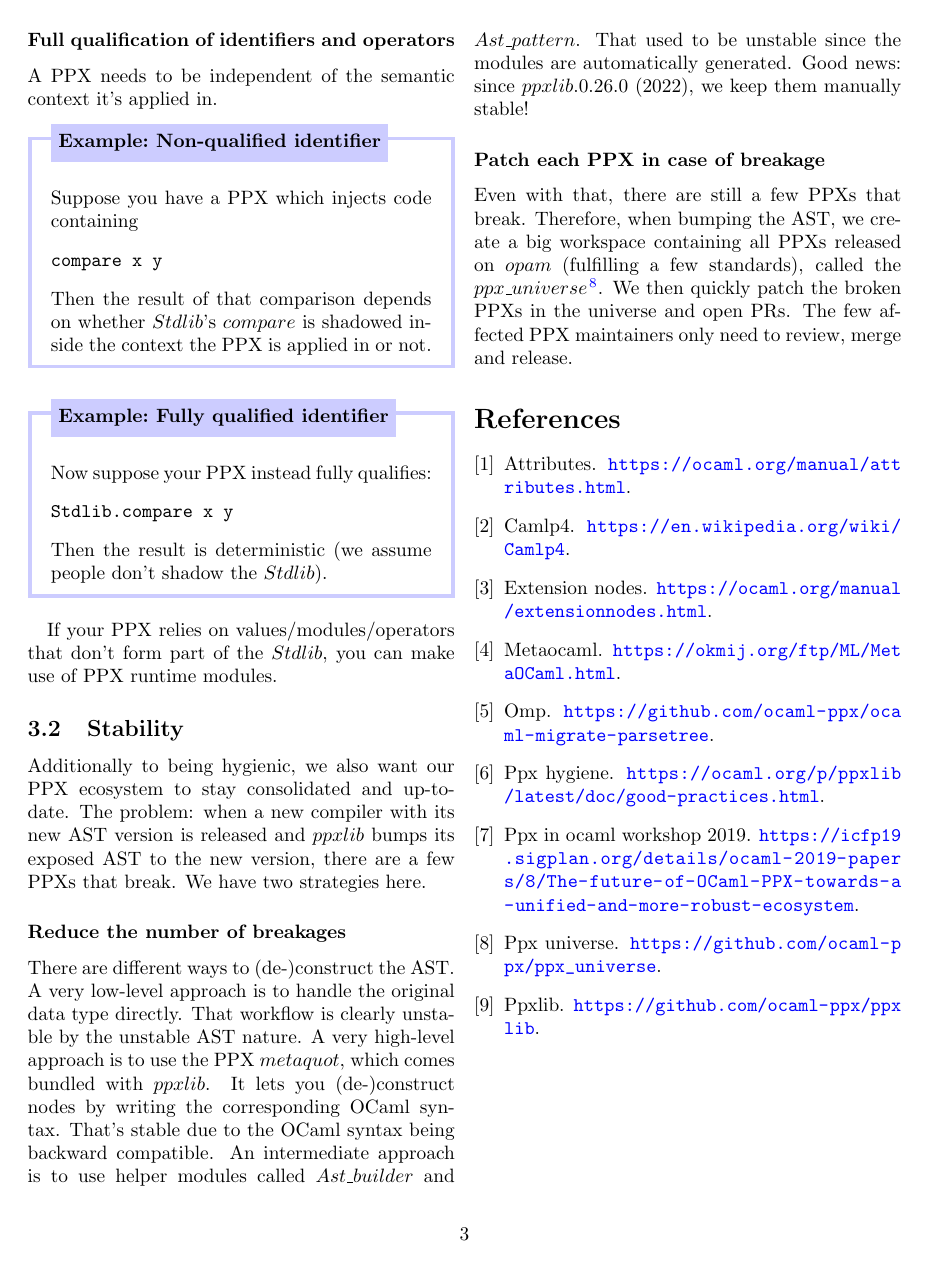
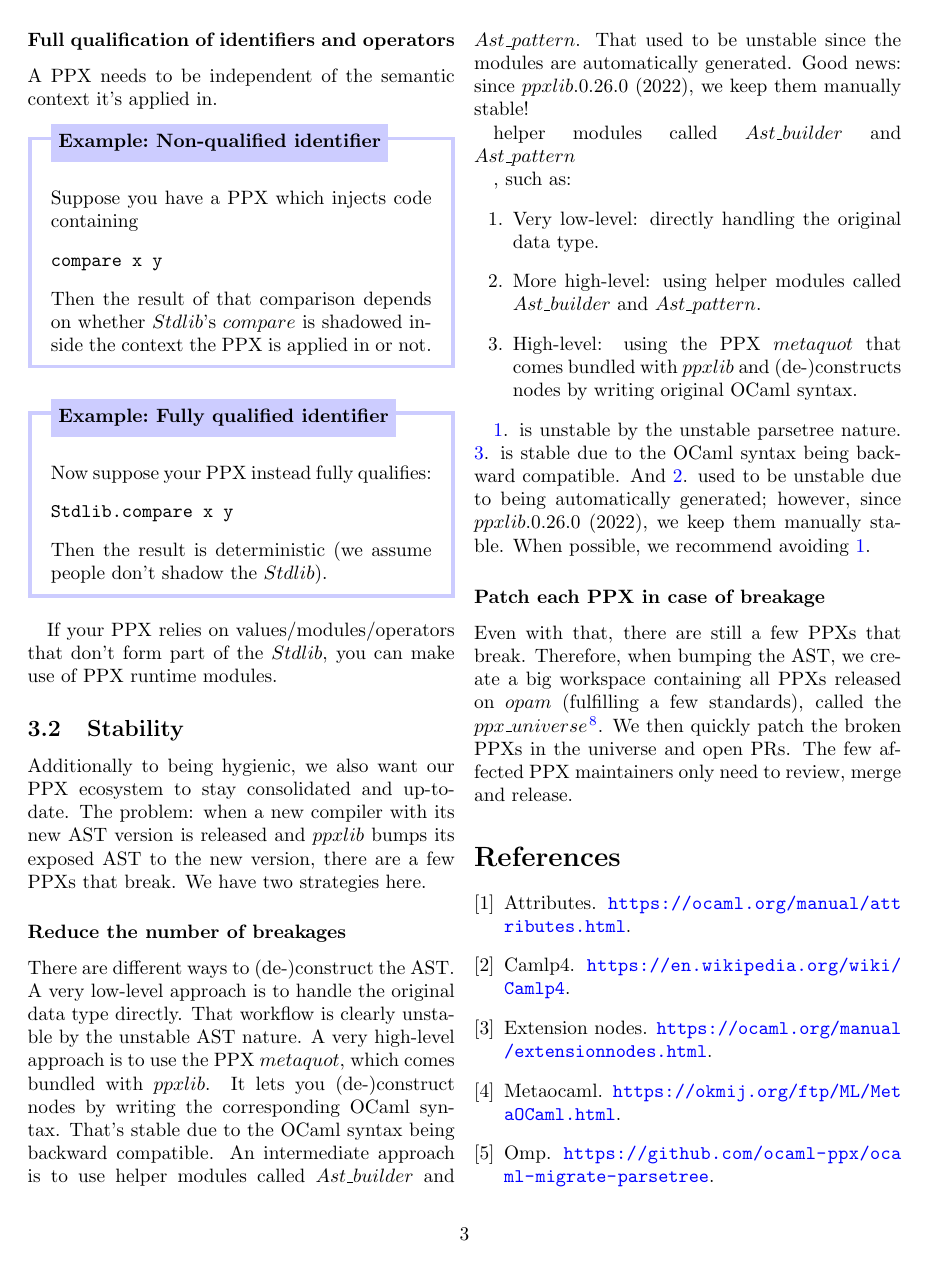
Before and after one commit to pitag-ha/state-of-ppxlib-presentation, a LaTeX paper (proposal/proposal.tex): page 3 of 3 before the commit and page 3 of 4 after it. Compiled offline with pdfLaTeX.

```diff
--- a/proposal/proposal.tex
+++ b/proposal/proposal.tex
@@ -204,26 +276,49 @@
 
 \subsection{Stability}\label{stability}
 
-Additionally to being hygienic, we also want our PPX ecosystem to stay consolidated and up-to-date. The problem: when a new compiler with its new AST version is released and $ppxlib$ bumps its exposed AST to the new version, there are a few PPXs that break. We have two strategies here.
+Additionally to being hygienic, we also want our PPX ecosystem to stay
+consolidated and up-to-date. The problem: when a new compiler with its new AST
+version is released and $ppxlib$ bumps its exposed AST to the new version, there
+are a few PPXs that break. We have two strategies here.
 
 \subsubsection*{Reduce the number of breakages}
 
-There are different ways to (de-)construct the AST. A very low-level approach is to handle the original data type directly. That workflow is clearly unstable by the unstable AST nature. A very high-level approach is to use the PPX $metaquot$, which comes bundled with $ppxlib$. It lets you (de-)construct nodes by writing the corresponding OCaml syntax. That's stable due to the OCaml syntax being backward compatible. An intermediate approach is to use helper modules called $Ast\_builder$ and $Ast\_pattern$. That used to be unstable since the modules are automatically generated. Good news: since $ppxlib.0.26.0 $ (2022), we keep them manually stable!
+There are different ways to (de-)construct the AST. A very low-level approach is
+to handle the original data type directly. That workflow is clearly unstable by
+the unstable AST nature. A very high-level approach is to use the PPX
+$metaquot$, which comes bundled with $ppxlib$. It lets you (de-)construct nodes
+by writing the corresponding OCaml syntax. That's stable due to the OCaml syntax
+being backward compatible. An intermediate approach is to use helper modules
+called $Ast\_builder$ and $Ast\_pattern$. That used to be unstable since the
+modules are automatically generated. Good news: since $ppxlib.0.26.0 $ (2022),
+we keep them manually stable!
 
-%helper modules called $Ast\_builder$ and $Ast\_pattern$
-%
-%, such as:
-%\begin{enumerate}
-%\item\label{direct} Very low-level: directly handling the original data type.
-%\item\label{helpers} More high-level: using helper modules called $Ast\_builder$ and $Ast\_pattern$.
-%\item\label{metaquot} High-level: using the PPX $metaquot$ that comes bundled with $ppxlib$ and (de-)constructs nodes by writing original OCaml syntax.
-%\end{enumerate}
-%
-%\ref{direct}. is unstable by the unstable parsetree nature. \ref{metaquot}. is stable due to the OCaml syntax being backward compatible. And \ref{helpers}. used to be unstable due to being automatically generated; however, since $ppxlib.0.26.0 $ (2022), we keep them manually stable. When possible, we recommend avoiding \ref{direct}.
+helper modules called $Ast\_builder$ and $Ast\_pattern$
+
+, such as:
+\begin{enumerate}
+\item\label{direct}
+Very low-level: directly handling the original data type.
+\item\label{helpers}
+More high-level: using helper modules called $Ast\_builder$ and $Ast\_pattern$.
+\item\label{metaquot}
+High-level: using the PPX $metaquot$ that comes bundled with $ppxlib$ and
+(de-)constructs nodes by writing original OCaml syntax.
+\end{enumerate}
+
+\ref{direct}. is unstable by the unstable parsetree nature. \ref{metaquot}. is stable due to
+the OCaml syntax being backward compatible. And \ref{helpers}. used to be
+unstable due to being automatically generated; however, since $ppxlib.0.26.0 $
+(2022), we keep them manually stable. When possible, we recommend
+avoiding \ref{direct}.
 
 \subsubsection*{Patch each PPX in case of breakage}
 
-Even with that, there are still a few PPXs that break. Therefore, when bumping the AST, we create a big workspace containing all PPXs released on $opam$ (fulfilling a few standards), called the $ppx\_universe$\cite{universe}. We then quickly patch the broken PPXs in the universe and open PRs. The few affected PPX maintainers only need to review, merge and release.
+Even with that, there are still a few PPXs that break. Therefore, when bumping
+the AST, we create a big workspace containing all PPXs released on $opam$
+(fulfilling a few standards), called the $ppx\_universe$\cite{universe}. We then
+quickly patch the broken PPXs in the universe and open PRs. The few affected PPX
+maintainers only need to review, merge and release.
 
 %%%%%%%%%%%%%%
 % References %
```
Also changed, not shown: proposal/proposal.tex (128 more changed lines).
